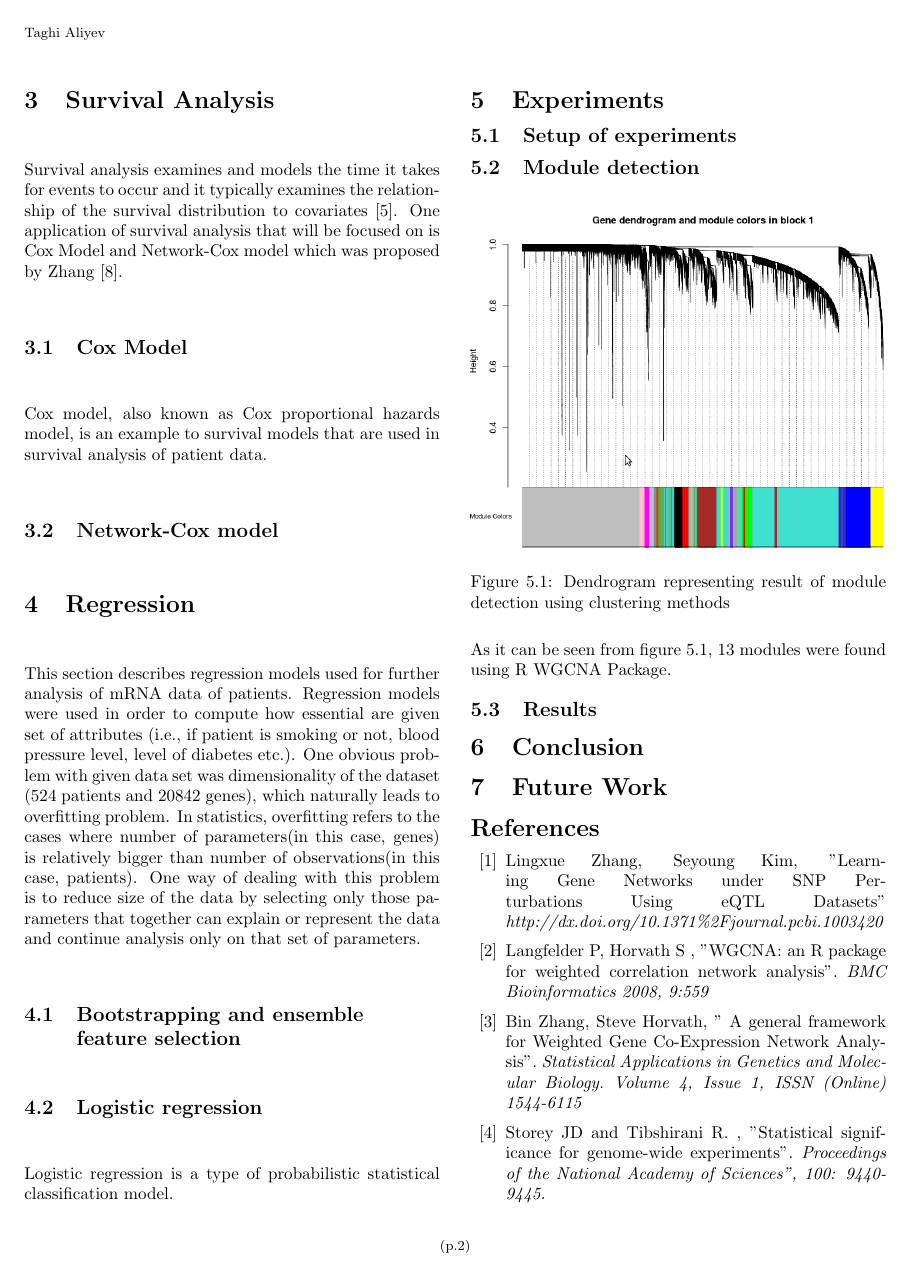
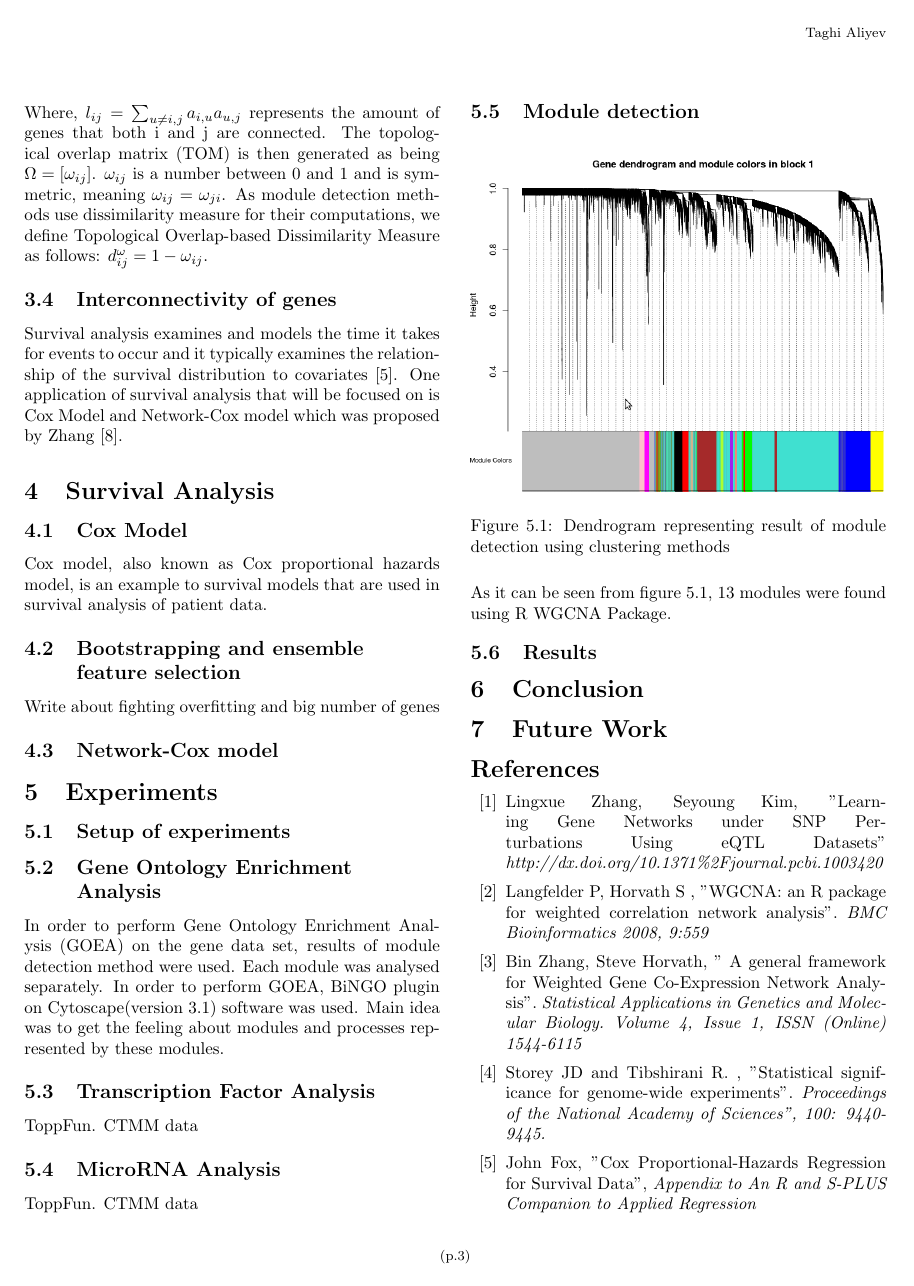
Before and after one commit to TaghiAliyev/Bio-Informatics-Internship, a LaTeX thesis (Thesis/Thesis.tex): page 2 of 3 before the commit and page 3 of 4 after it. Compiled offline with pdfLaTeX.

Commit message:
Getting closer to something issueID #6

```diff
--- a/Thesis/Thesis.tex
+++ b/Thesis/Thesis.tex
@@ -62,3 +76,4 @@ Modules represent set of genes that are highly correlated and have similar conne
 \begin{equation}
 \omega _{ij} = \dfrac{l _{ij} + a_{ij}}{min(k_i,k_j) + l - a_{ij}}
 \end{equation}
+Where, $l_{ij} = \sum_{u \neq {i,j}} a_{i,u} a_{u,j}$ represents the amount of genes that both i and j are connected. The topological overlap matrix (TOM) is then generated as being $\Omega = \lbrack \omega _{ij} \rbrack$. $\omega _{ij}$ is a number between 0 and 1 and is symmetric, meaning $\omega _{ij} = \omega _{ji}$. As module detection methods use dissimilarity measure for their computations, we define Topological Overlap-based Dissimilarity Measure as follows: $d _{ij} ^{\omega} = 1 - \omega _{ij}$.
@@ -71,20 +80,27 @@ Using BiNGO plugin on Cytoscape software.
 
 
+\subsection{Interconnectivity of genes}
+
+Survival analysis examines and models the time it takes for events to occur and it typically examines the relationship of the survival distribution to covariates \cite{cox}. One application of survival analysis that will be focused on is Cox Model and Network-Cox model which was proposed by Zhang \cite{netcox}.
+
 \section{Survival Analysis}
-Survival analysis examines and models the time it takes for events to occur and it typically examines the relationship of the survival distribution to covariates \cite{cox}. One application of survival analysis that will be focused on is Cox Model and Network-Cox model which was proposed by Zhang \cite{netcox}.
 \subsection{Cox Model}
 Cox model, also known as Cox proportional hazards model, is an example to survival models that are used in survival analysis of patient data.
+
+\subsection{Bootstrapping and ensemble feature selection}
+Write about fighting overfitting and big number of genes
 \subsection{Network-Cox model}
-
-\section{Regression}
-This section describes regression models used for further analysis of mRNA data of patients. Regression models were used in order to compute how essential are given set of attributes (i.e., if patient is smoking or not, blood pressure level, level of diabetes etc.). One obvious problem with given data set was dimensionality of the dataset (524 patients and 20842 genes), which naturally leads to overfitting problem. In statistics, overfitting refers to the cases where number of parameters(in this case, genes) is relatively bigger than number of observations(in this case, patients). One way of dealing with this problem is to reduce size of the data by selecting only those parameters that together can explain or represent the data and continue analysis only on that set of parameters.
-\subsection{Bootstrapping and ensemble feature selection}
-\subsection{Logistic regression}
-Logistic regression is a type of probabilistic statistical classification model.
 
 
 \section{Experiments}
 \subsection{Setup of experiments}
+\subsection{Gene Ontology Enrichment Analysis}
+In order to perform Gene Ontology Enrichment Analysis (GOEA) on the gene data set, results of module detection method were used. Each module was analysed separately. In order to perform GOEA, BiNGO plugin on Cytoscape(version 3.1) software was used. Main idea was to get the feeling about modules and processes represented by these modules.
+
+\subsection{Transcription Factor Analysis}
+ToppFun. CTMM data
+\subsection{MicroRNA Analysis}
+ToppFun. CTMM data
 \subsection{Module detection}
 \dkepic{Dendrogram}{Dendrogram representing result of module detection using clustering methods}
 As it can be seen from figure 5.1, 13 modules were found using R WGCNA Package.
```
Also changed, not shown: Thesis/FlowChart.png (added), Thesis/Power.png, Thesis/R2.png (added), Thesis/Thesis.pdf, Thesis/Thesis.tex (34 more changed lines), 3 other files.
